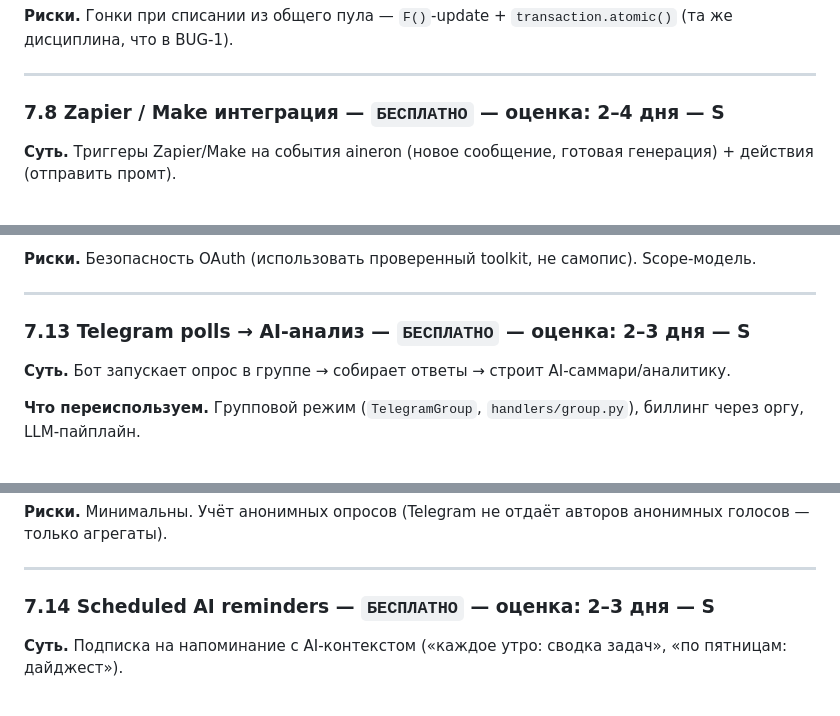
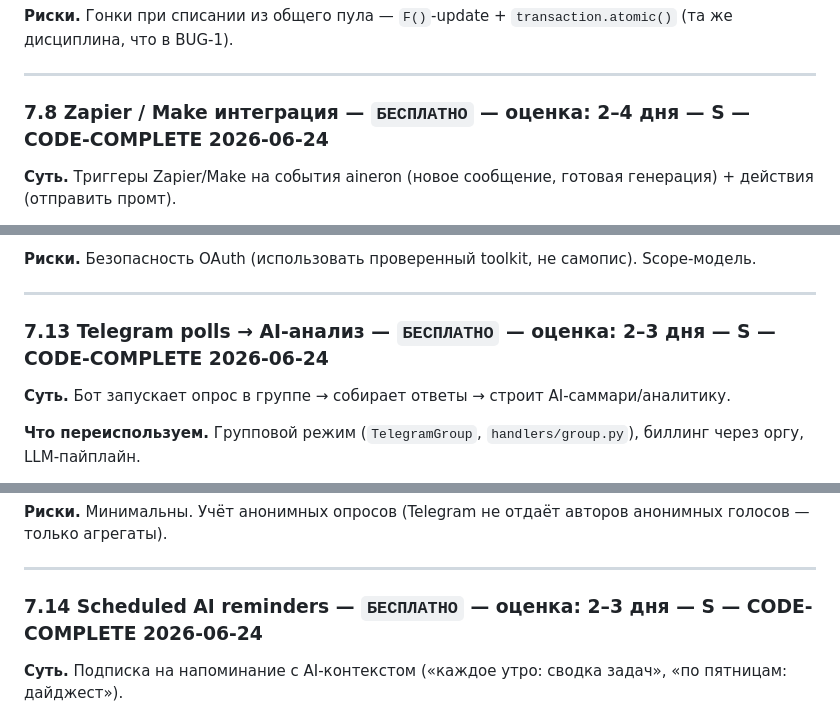
Before and after one commit to lehagutman1984-coder/aineron, a Markdown page: TOP1_PLAN.md, 3 parts joined by grey strips. Drawn GitHub-style.

```diff
--- a/TOP1_PLAN.md
+++ b/TOP1_PLAN.md
@@ -318,7 +318,7 @@ if not skip_billing:
 
 ---
 
-### 7.8 Zapier / Make интеграция — `БЕСПЛАТНО` — оценка: 2–4 дня — S
+### 7.8 Zapier / Make интеграция — `БЕСПЛАТНО` — оценка: 2–4 дня — S — **CODE-COMPLETE 2026-06-24**
 
 **Суть.** Триггеры Zapier/Make на события aineron (новое сообщение, готовая генерация) + действия (отправить промт).
 
@@ -393,7 +393,7 @@ if not skip_billing:
 
 ---
 
-### 7.13 Telegram polls → AI-анализ — `БЕСПЛАТНО` — оценка: 2–3 дня — S
+### 7.13 Telegram polls → AI-анализ — `БЕСПЛАТНО` — оценка: 2–3 дня — S — **CODE-COMPLETE 2026-06-24**
 
 **Суть.** Бот запускает опрос в группе → собирает ответы → строит AI-саммари/аналитику.
 
@@ -408,7 +408,7 @@ if not skip_billing:
 
 ---
 
-### 7.14 Scheduled AI reminders — `БЕСПЛАТНО` — оценка: 2–3 дня — S
+### 7.14 Scheduled AI reminders — `БЕСПЛАТНО` — оценка: 2–3 дня — S — **CODE-COMPLETE 2026-06-24**
 
 **Суть.** Подписка на напоминание с AI-контекстом («каждое утро: сводка задач», «по пятницам: дайджест»).
 
```
Also changed, not shown: other parts of TOP1_PLAN.md (+3 -3 lines).
